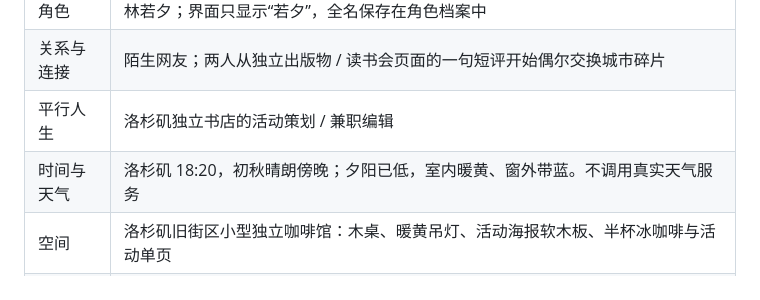
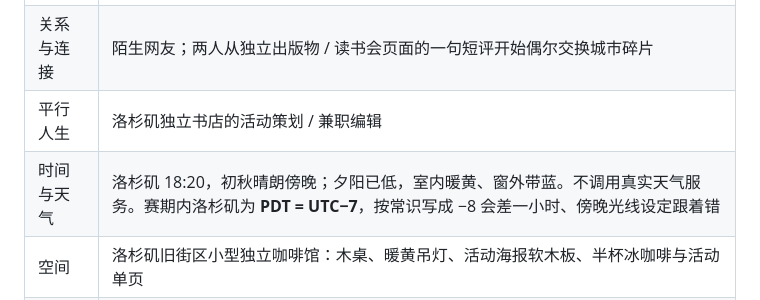
Before and after one commit to Shellingfordh/LiangLiao, a Markdown page: docs/2026-09-15-parallel-companion-design.md, the part around the change. Rendered like a GitHub page.

```diff
--- a/docs/2026-09-15-parallel-companion-design.md
+++ b/docs/2026-09-15-parallel-companion-design.md
@@ -267,7 +267,7 @@ M0-0 是 M0 的第一个可验收子阶段。目标不是先完成聊天系统
 | 角色 | 林若夕；界面只显示“若夕”，全名保存在角色档案中 |
 | 关系与连接 | 陌生网友；两人从独立出版物 / 读书会页面的一句短评开始偶尔交换城市碎片 |
 | 平行人生 | 洛杉矶独立书店的活动策划 / 兼职编辑 |
-| 时间与天气 | 洛杉矶 18:20，初秋晴朗傍晚；夕阳已低，室内暖黄、窗外带蓝。不调用真实天气服务 |
+| 时间与天气 | 洛杉矶 18:20，初秋晴朗傍晚；夕阳已低，室内暖黄、窗外带蓝。不调用真实天气服务。赛期内洛杉矶为 **PDT = UTC−7**，按常识写成 −8 会差一小时、傍晚光线设定跟着错 |
 | 空间 | 洛杉矶旧街区小型独立咖啡馆：木桌、暖黄吊灯、活动海报软木板、半杯冰咖啡与活动单页 |
 | 镜头 | 固定横向 4:3 状态窗；背景主体和窗景在左，角色预留区在右。状态窗暂定占竖屏约 35%，聊天区约 65%，以实机效果为准 |
 | 视觉 | 风格化半写实、低饱和生活感；不使用或模仿任何现有动漫角色、真人或其可识别肖像 |
```
Also changed, not shown: docs/maker-lua-api-verification.md (+5 -0 lines).
